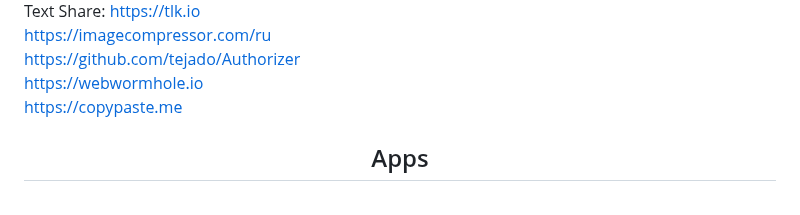
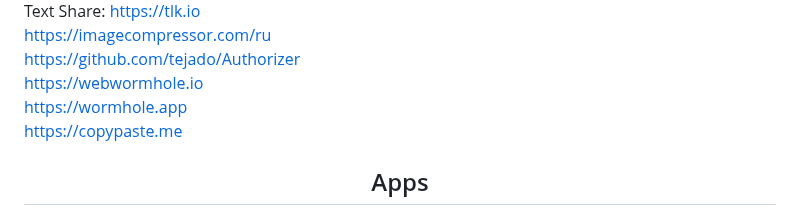
Before and after one commit to awesome-windows11/CensorNet, a Markdown page: README.md, the part around the change. Rendered like a GitHub page.

```diff
--- a/README.md
+++ b/README.md
@@ -229,6 +229,8 @@ https://imagecompressor.com/ru
 https://github.com/tejado/Authorizer
 <br>
 https://webwormhole.io
+<br>
+https://wormhole.app
 <br>
 https://copypaste.me
 
```
